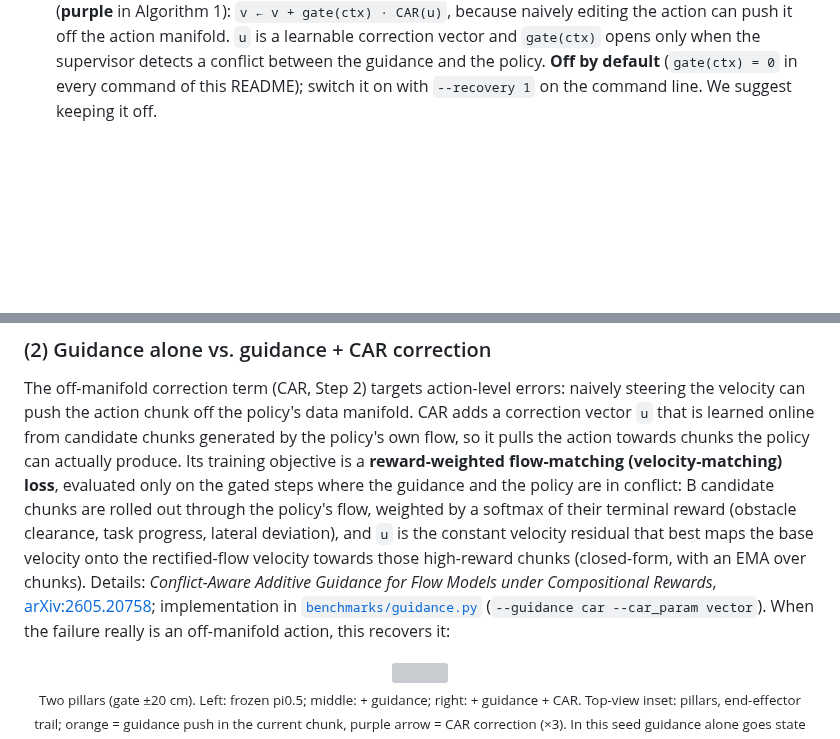
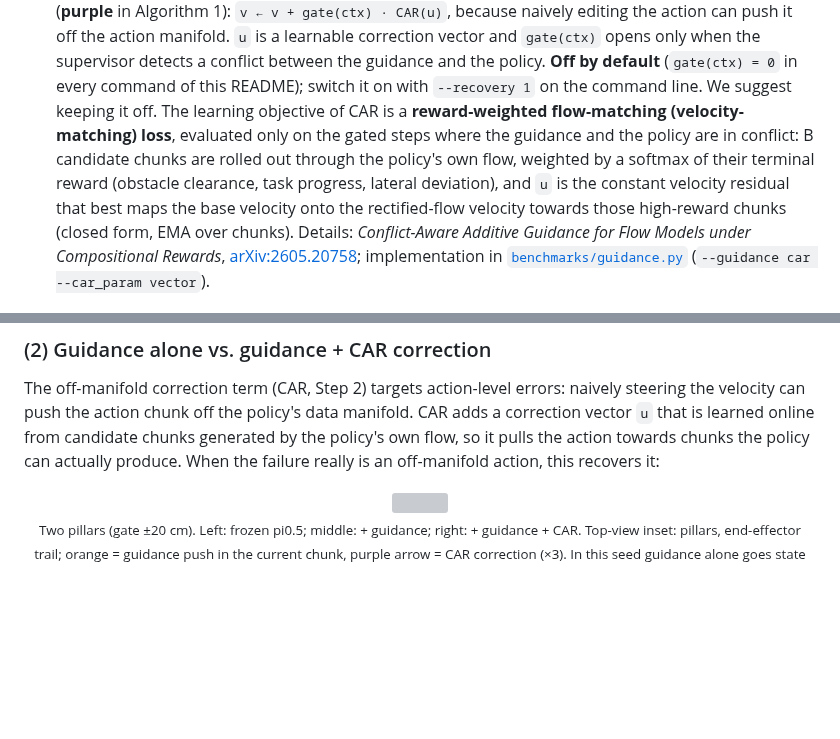
Before and after one commit to yuxuehui/robot_safety_layer, a Markdown page: README.md, 2 parts joined by grey strips. Rendered like a GitHub page; blank space fills up the shorter version; grey boxes are pictures that could not be loaded.

Commit message:
Move the CAR learning-objective paragraph from Results (2) to Step 2
Co-Authored-By: Claude Fable 5.1 <noreply@anthropic.com>

```diff
--- a/README.md
+++ b/README.md
@@ -118,6 +118,13 @@ The layer steers the output of the VLA policy by adding two terms to its base ve
   learnable correction vector and `gate(ctx)` opens only when the supervisor detects a conflict between the guidance
   and the policy. **Off by default** (`gate(ctx) = 0` in every command of this README); switch it on with
   `--recovery 1` on the command line. We suggest keeping it off.
+  The learning objective of CAR is a **reward-weighted flow-matching (velocity-matching) loss**, evaluated only on the
+  gated steps where the guidance and the policy are in conflict: B candidate chunks are rolled out through the policy's
+  own flow, weighted by a softmax of their terminal reward (obstacle clearance, task progress, lateral deviation), and
+  `u` is the constant velocity residual that best maps the base velocity onto the rectified-flow velocity towards those
+  high-reward chunks (closed form, EMA over chunks). Details: *Conflict-Aware Additive Guidance for Flow Models under
+  Compositional Rewards*, [arXiv:2605.20758](https://arxiv.org/abs/2605.20758); implementation in
+  [`benchmarks/guidance.py`](benchmarks/guidance.py) (`--guidance car --car_param vector`).
 
 ![Algorithm 1: safety layer on top of a frozen flow policy. Black = the policy's own sampler, grey = comments, red = the safety layer, purple = the optional CAR correction term](docs/algorithm1.png)
 
@@ -252,13 +259,7 @@ with the obstacle; *violation* = any contact; the remainder are *state OOD* (no
 The off-manifold correction term (CAR, Step 2) targets action-level errors: naively steering the velocity can push
 the action chunk off the policy's data manifold. CAR adds a correction vector `u` that is learned online from
 candidate chunks generated by the policy's own flow, so it pulls the action towards chunks the policy can actually
-produce. Its training objective is a **reward-weighted flow-matching (velocity-matching) loss**, evaluated only on the
-gated steps where the guidance and the policy are in conflict: B candidate chunks are rolled out through the policy's
-flow, weighted by a softmax of their terminal reward (obstacle clearance, task progress, lateral deviation), and `u`
-is the constant velocity residual that best maps the base velocity onto the rectified-flow velocity towards those
-high-reward chunks (closed-form, with an EMA over chunks). Details: *Conflict-Aware Additive Guidance for Flow Models
-under Compositional Rewards*, [arXiv:2605.20758](https://arxiv.org/abs/2605.20758); implementation in
-[`benchmarks/guidance.py`](benchmarks/guidance.py) (`--guidance car --car_param vector`). When the failure really is an off-manifold action, this recovers it:
+produce. When the failure really is an off-manifold action, this recovers it:
 
 <p align="center"><img src="docs/results/pi05_guidance_vs_car_gate20.gif" width="100%"><br>
 <sub>Two pillars (gate ±20 cm). Left: frozen pi0.5; middle: + guidance; right: + guidance + CAR. Top-view inset: pillars, end-effector trail;
```
